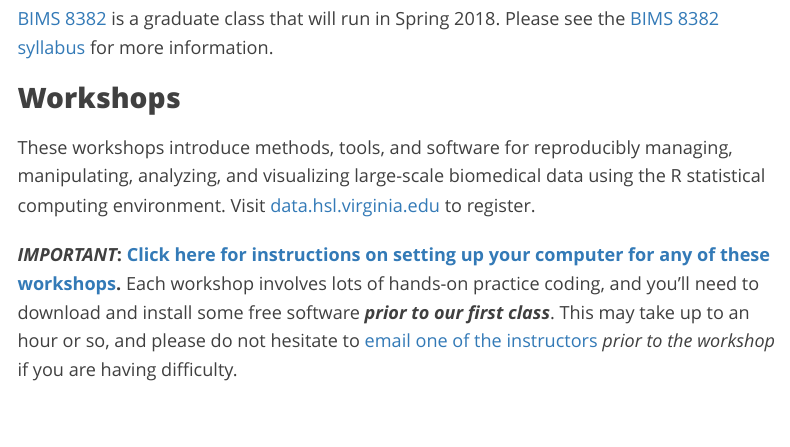
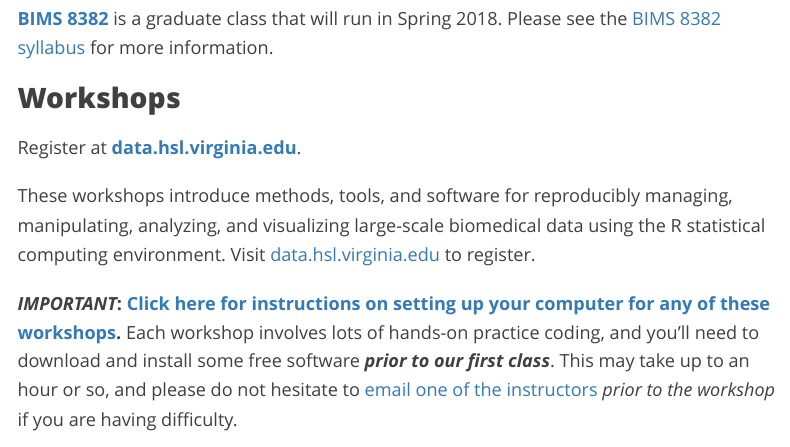
Before and after one commit to bioconnector/workshops, an R Markdown document (index.Rmd): the page in a window 1100 px wide, from 190 px down. Rendered offline with R 4.5, knitr and Pandoc, with nearby package versions; menus at the side of the page are left out.

Commit message:
link to data.hsl.virginia.edu

```diff
--- a/index.Rmd
+++ b/index.Rmd
@@ -7,9 +7,11 @@
 
 ### BIMS 8382
 
-[BIMS 8382](bims8382.html) is a graduate class that will run in Spring 2018. Please see the [BIMS 8382 syllabus](bims8382.html) for more information.
+**[BIMS 8382](bims8382.html)** is a graduate class that will run in Spring 2018. Please see the [BIMS 8382 syllabus](bims8382.html) for more information.
 
 ### Workshops
+
+Register at **[data.hsl.virginia.edu](http://data.hsl.virginia.edu/)**.
 
 These workshops introduce methods, tools, and software for reproducibly managing, manipulating, analyzing, and visualizing large-scale biomedical data using the R statistical computing environment. Visit [data.hsl.virginia.edu](http://data.hsl.virginia.edu/) to register.
 
```
